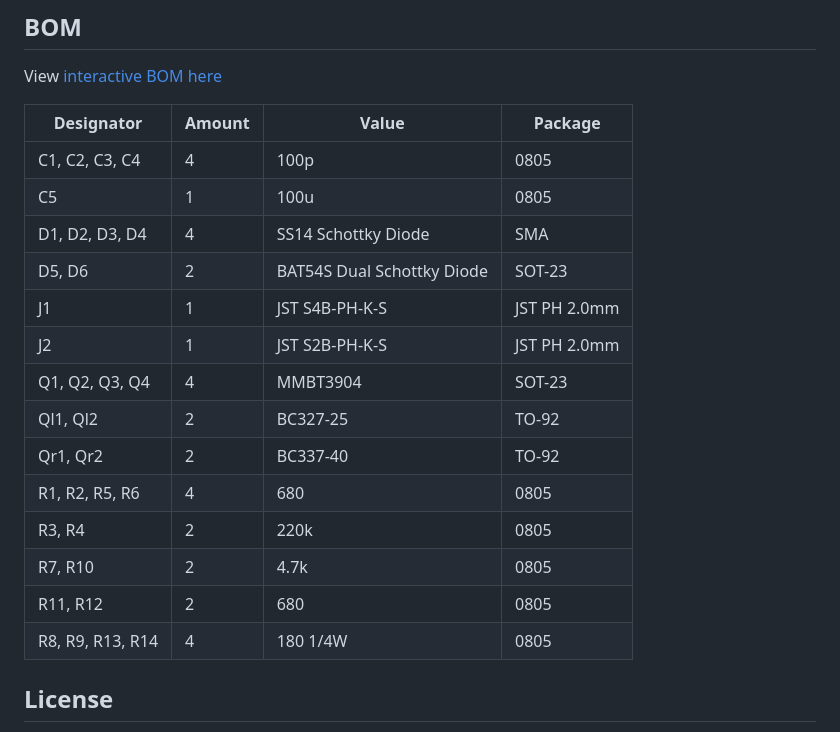
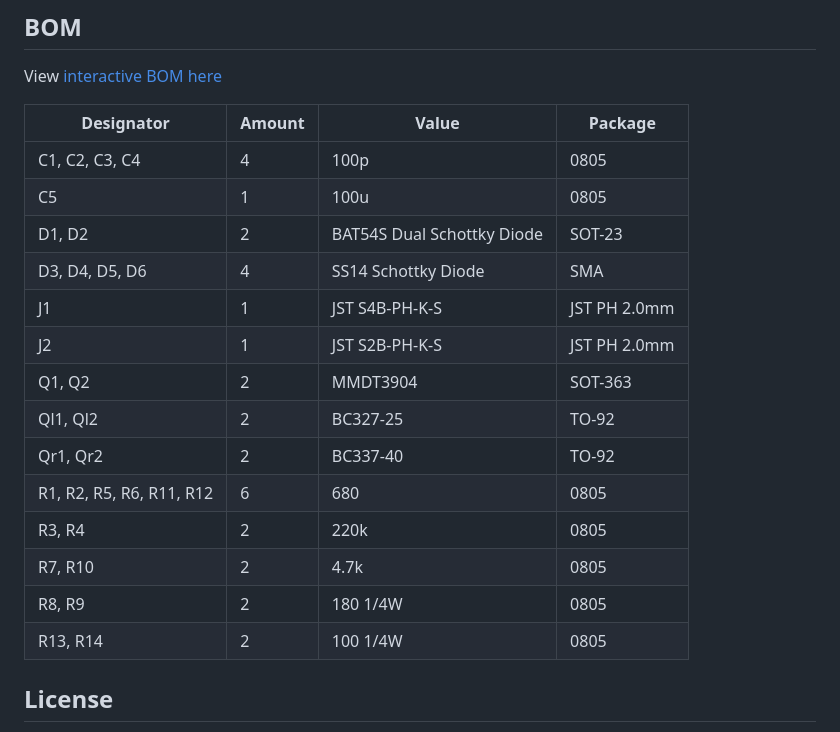
Before and after one commit to lk-ek/npn-pnp-h-bridge, a Markdown page: README.md, the part around the change. Rendered like a GitHub page.

Commit message:
update BOM

```diff
--- a/README.md
+++ b/README.md
@@ -97,18 +97,18 @@ View [interactive BOM here](https://lk-ek.github.io/npn-pnp-h-bridge/)
 |--------------------|--------|----------|----|
 | C1, C2, C3, C4     | 4      | 100p     | 0805
 | C5                 | 1      | 100u     | 0805
-| D1, D2, D3, D4     | 4      | SS14 Schottky Diode | SMA |
-| D5, D6             | 2      | BAT54S Dual Schottky Diode | SOT-23 |
+| D1, D2             | 2      | BAT54S Dual Schottky Diode | SOT-23 |
+| D3, D4, D5, D6     | 4      | SS14 Schottky Diode | SMA |
 | J1                 | 1      | JST S4B-PH-K-S | JST PH 2.0mm |
 | J2                 | 1      | JST S2B-PH-K-S | JST PH 2.0mm |
-| Q1, Q2, Q3, Q4     | 4      | MMBT3904 | SOT-23 |
+| Q1, Q2             | 2      | MMDT3904 | SOT-363 |
 | Ql1, Ql2           | 2      | BC327-25 | TO-92 |
 | Qr1, Qr2           | 2      | BC337-40 | TO-92 |
-| R1, R2, R5, R6     | 4      | 680      | 0805 |
+| R1, R2, R5, R6, R11, R12     | 6      | 680      | 0805 |
 | R3, R4             | 2      | 220k     | 0805 |
 | R7, R10            | 2      | 4.7k       | 0805 |
-| R11, R12           | 2      | 680       | 0805 |
-| R8, R9, R13, R14   | 4      | 180 1/4W | 0805 |
+| R8, R9             | 2      | 180 1/4W | 0805 |
+| R13, R14           | 2      | 100 1/4W | 0805 |
 
 ## License
 
```
